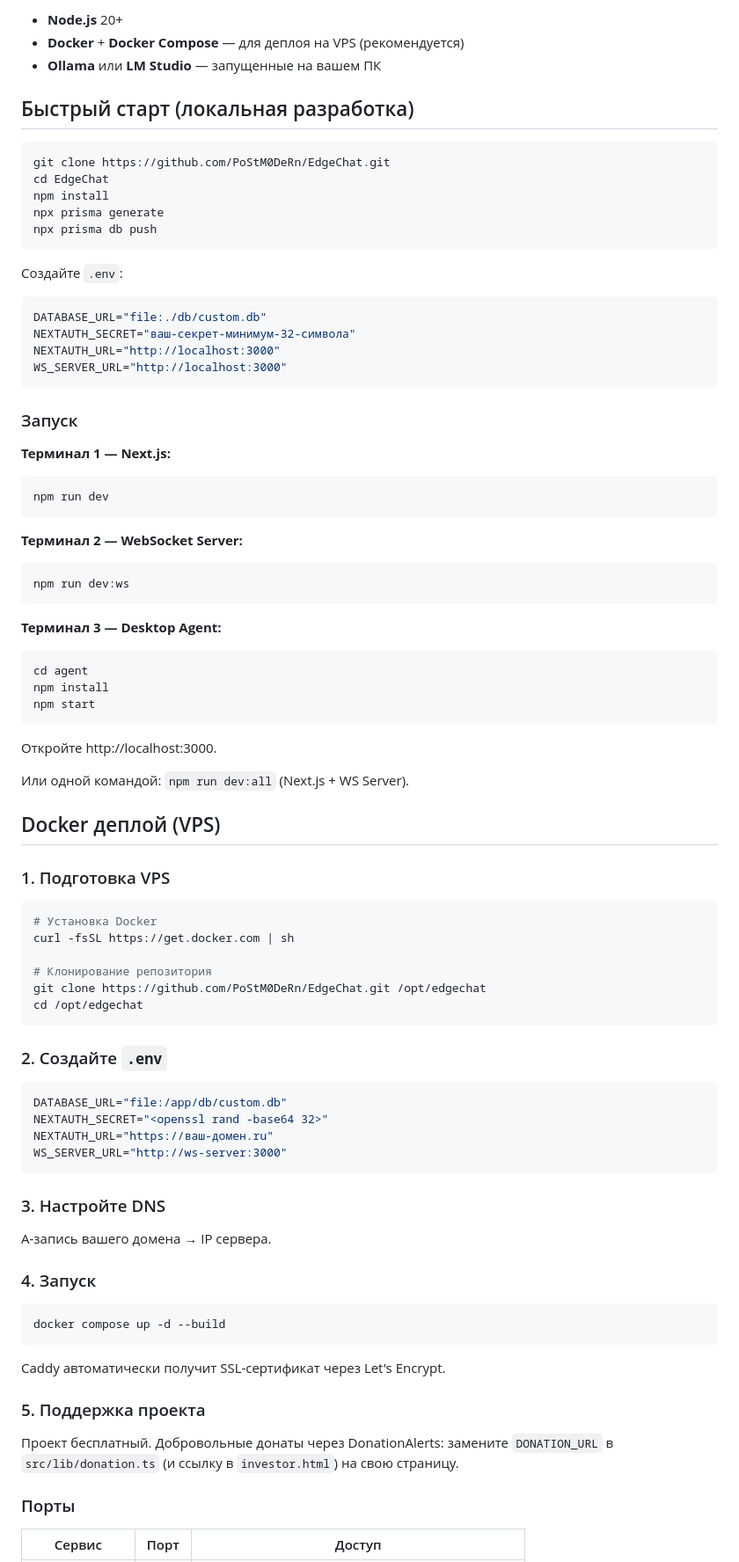
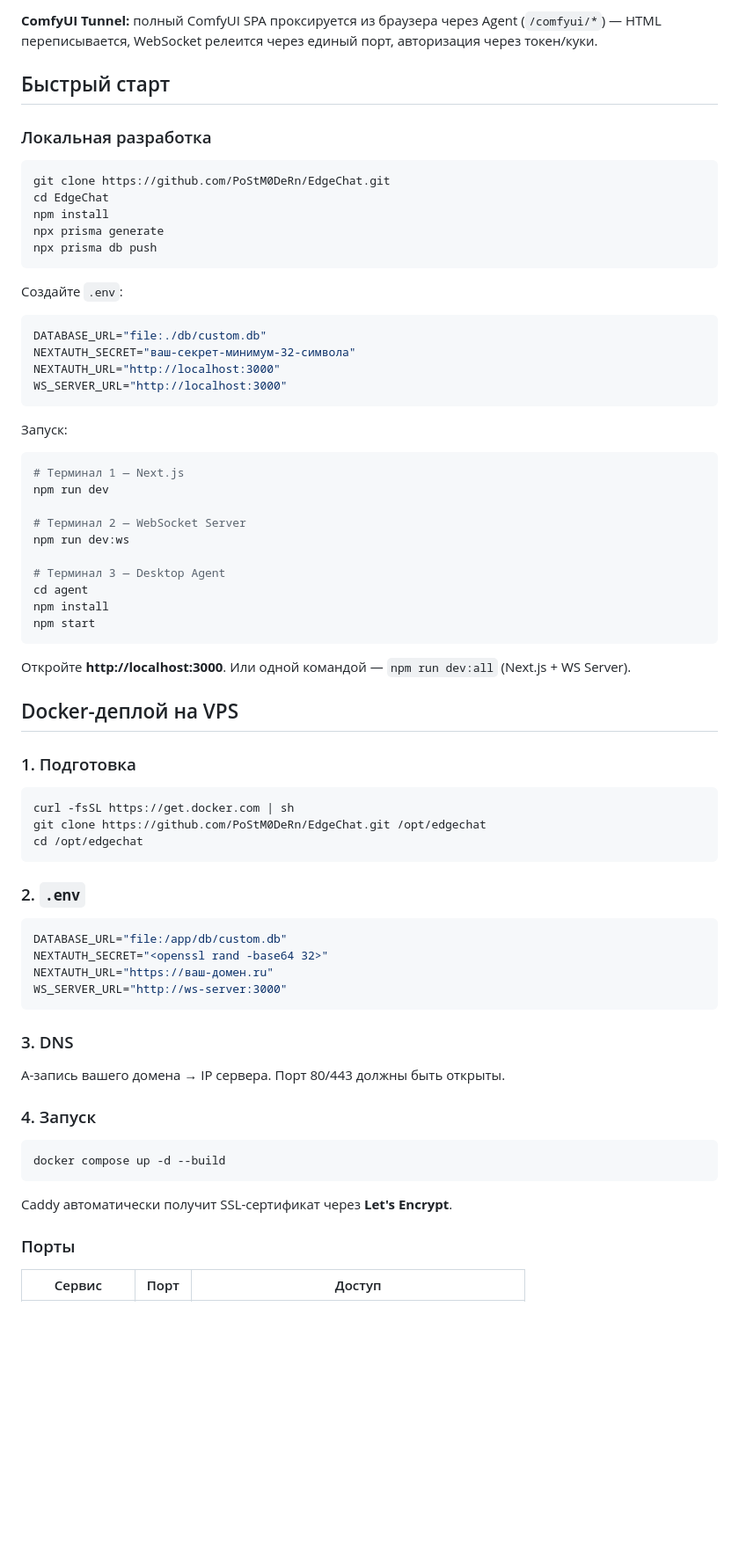
Before and after one commit to PoStM0DeRn/EdgeChat, a Markdown page: README.md, the part around one of its changes. Shown at 88% size. Rendered like a GitHub page; blank space fills up the shorter version.

Commit message:
docs: редизайн README — hero, бейджи, карточки фич, + английская версия

````diff
--- a/README.md
+++ b/README.md
@@ -55,9 +128,9 @@
 
-- **Node.js** 20+
-- **Docker** + **Docker Compose** — для деплоя на VPS (рекомендуется)
-- **Ollama** или **LM Studio** — запущенные на вашем ПК
+**ComfyUI Tunnel:** полный ComfyUI SPA проксируется из браузера через Agent (`/comfyui/*`) — HTML переписывается, WebSocket релеится через единый порт, авторизация через токен/куки.
 
-## Быстрый старт (локальная разработка)
+## Быстрый старт
+
+### Локальная разработка
 
 ```bash
 git clone https://github.com/PoStM0DeRn/EdgeChat.git
@@ -76,43 +149,34 @@ NEXTAUTH_URL="http://localhost:3000"
 WS_SERVER_URL="http://localhost:3000"
 ```
 
-### Запуск
+Запуск:
 
-**Терминал 1 — Next.js:**
 ```bash
+# Терминал 1 — Next.js
 npm run dev
-```
 
-**Терминал 2 — WebSocket Server:**
-```bash
+# Терминал 2 — WebSocket Server
 npm run dev:ws
-```
 
-**Терминал 3 — Desktop Agent:**
-```bash
+# Терминал 3 — Desktop Agent
 cd agent
 npm install
 npm start
 ```
 
-Откройте http://localhost:3000.
+Откройте **http://localhost:3000**. Или одной командой — `npm run dev:all` (Next.js + WS Server).
 
-Или одной командой: `npm run dev:all` (Next.js + WS Server).
+## Docker-деплой на VPS
 
-## Docker деплой (VPS)
-
-### 1. Подготовка VPS
+### 1. Подготовка
 
 ```bash
-# Установка Docker
 curl -fsSL https://get.docker.com | sh
-
-# Клонирование репозитория
 git clone https://github.com/PoStM0DeRn/EdgeChat.git /opt/edgechat
 cd /opt/edgechat
 ```
 
-### 2. Создайте `.env`
+### 2. `.env`
 
 ```env
 DATABASE_URL="file:/app/db/custom.db"
@@ -121,9 +185,9 @@ NEXTAUTH_URL="https://ваш-домен.ru"
 WS_SERVER_URL="http://ws-server:3000"
 ```
 
-### 3. Настройте DNS
+### 3. DNS
 
-A-запись вашего домена → IP сервера.
+A-запись вашего домена → IP сервера. Порт 80/443 должны быть открыты.
 
 ### 4. Запуск
 
@@ -131,11 +195,7 @@ A-запись вашего домена → IP сервера.
 docker compose up -d --build
 ```
 
-Caddy автоматически получит SSL-сертификат через Let's Encrypt.
-
-### 5. Поддержка проекта
-
-Проект бесплатный. Добровольные донаты через DonationAlerts: замените `DONATION_URL` в `src/lib/donation.ts` (и ссылку в `investor.html`) на свою страницу.
+Caddy автоматически получит SSL-сертификат через **Let's Encrypt**.
 
 ### Порты
 
````
Also changed, not shown: other parts of README.md (+153 -73 lines), README.en.md (added, +350 -0 lines).
